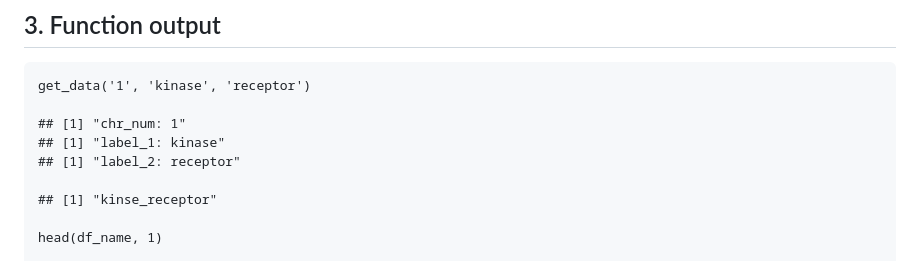
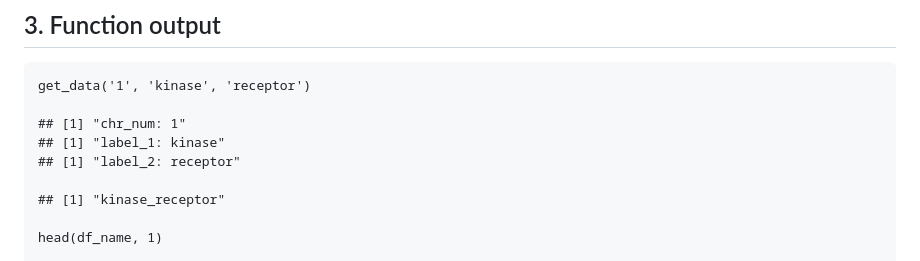
Before and after one commit to Theofili/DNAseq-Classification-LLM, a Markdown page: Get_input_data.md, the part around the change. Drawn GitHub-style.

```diff
--- a/Get_input_data.md
+++ b/Get_input_data.md
@@ -128,7 +128,7 @@
     ## [1] "label_1: kinase"
     ## [1] "label_2: receptor"
 
-    ## [1] "kinse_receptor"
+    ## [1] "kinase_receptor"
 
     head(df_name, 1)
 
```
